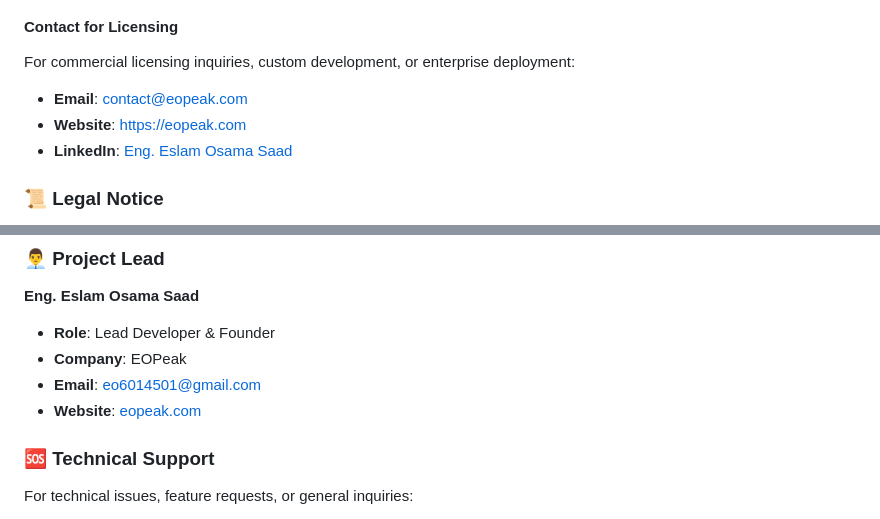
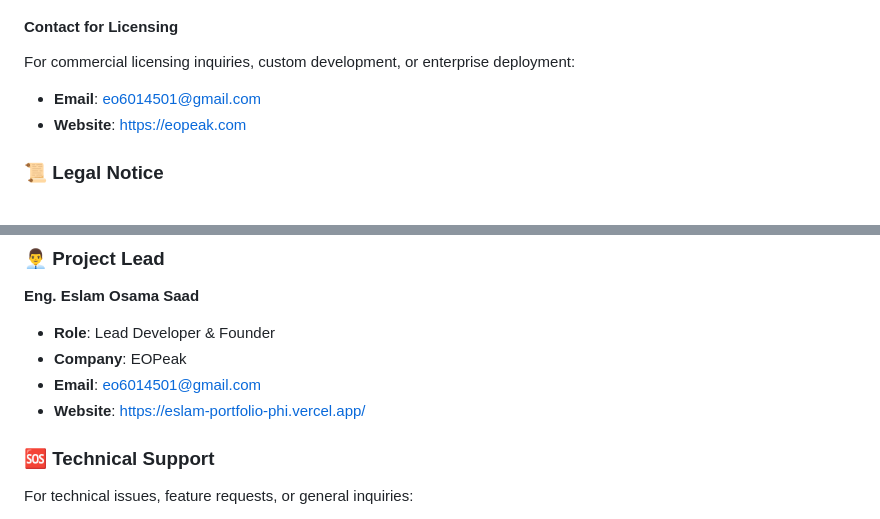
Before and after one commit to Eslam1Osama/firewalls-ids-web, a Markdown page: README.md, 2 parts joined by grey strips. Rendered like a GitHub page.

```diff
--- a/README.md
+++ b/README.md
@@ -248,9 +248,8 @@ This project is a **commercial deliverable** developed under the **EOPeak** bran
 #### **Contact for Licensing**
 For commercial licensing inquiries, custom development, or enterprise deployment:
 
-- **Email**: contact@eopeak.com
-- **Website**: https://eopeak.com
-- **LinkedIn**: [Eng. Eslam Osama Saad](https://linkedin.com/in/eslam-osama)
+- **Email**: eo6014501@gmail.com
+- **Website**: [https://eopeak.com](https://eslam-portfolio-phi.vercel.app/)
 
 ### 📜 **Legal Notice**
 This software is provided "as is" without warranty of any kind. Unauthorized use, modification, or distribution is strictly prohibited and may result in legal action.
@@ -264,7 +263,7 @@ This software is provided "as is" without warranty of any kind. Unauthorized use
 - **Role**: Lead Developer & Founder
 - **Company**: EOPeak
 - **Email**: eo6014501@gmail.com
-- **Website**: [eopeak.com](https://eslam-portfolio-phi.vercel.app/)
+- **Website**: [https://eslam-portfolio-phi.vercel.app/](https://eslam-portfolio-phi.vercel.app/)
 
 ### 🆘 **Technical Support**
 For technical issues, feature requests, or general inquiries:
```
